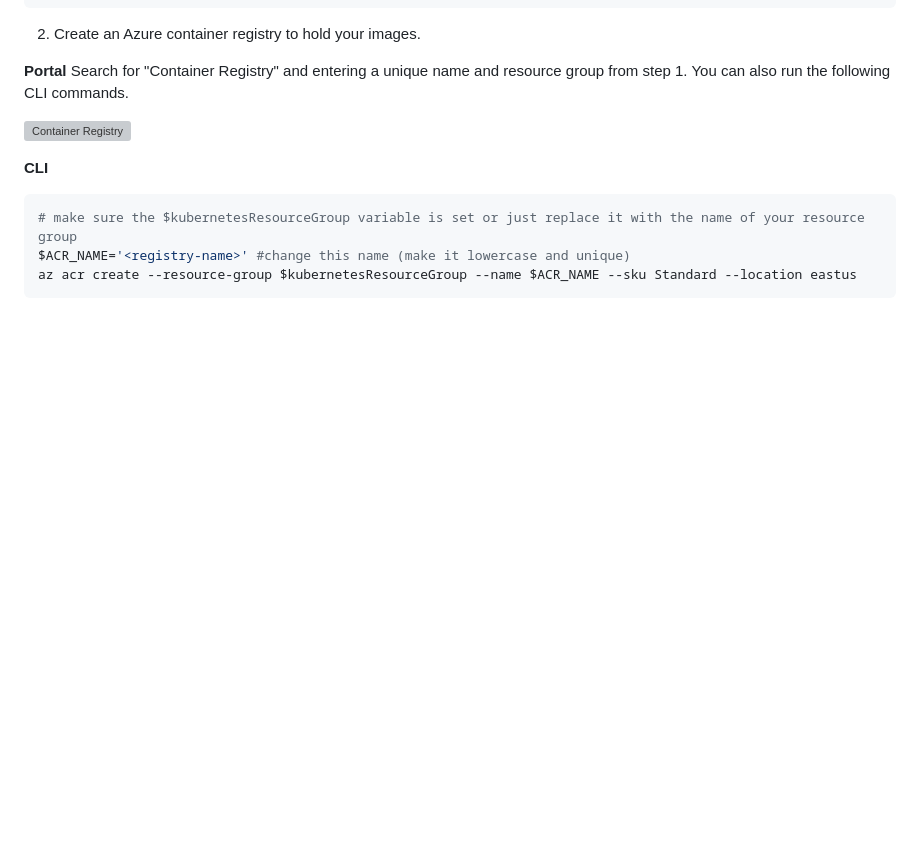
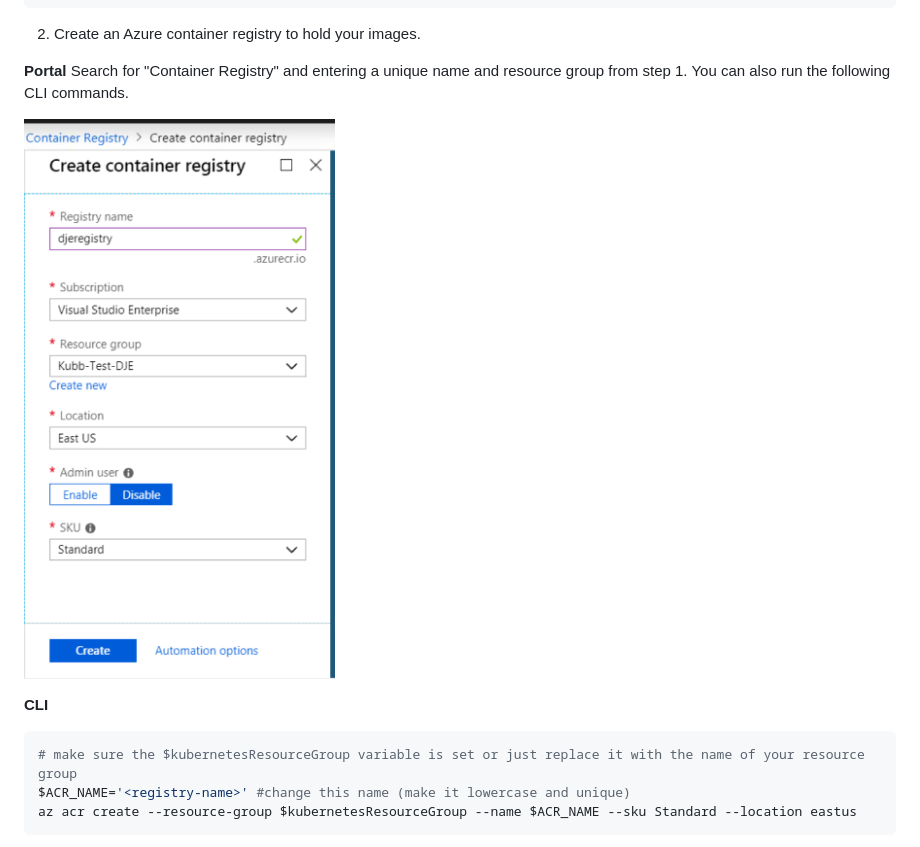
Before and after one commit to centaretraining/azuretraining, a Markdown page: 05-containers-kubernetes.md, the part around the change. GitHub-like rendering; blank space fills up the shorter version; grey boxes are pictures that could not be loaded.

````diff
--- a/05-containers-kubernetes.md
+++ b/05-containers-kubernetes.md
@@ -14,7 +14,7 @@ az group create -l eastus -n $kubernetesResourceGroup
 **Portal**
 Search for "Container Registry" and entering a unique name and resource group from step 1. You can also run the following CLI commands.
 
-![Container Registry](images/kubernetes-container-reg-portal.png)
+![Container Registry](images/kubernetes-container-reg.png)
 
 **CLI**
 ```powershell
````
Also changed, not shown: README.md (+4 -0 lines), images/kubernetes-container-reg.png (renamed from images/kubernetes-container-reg-portal.PNG).
